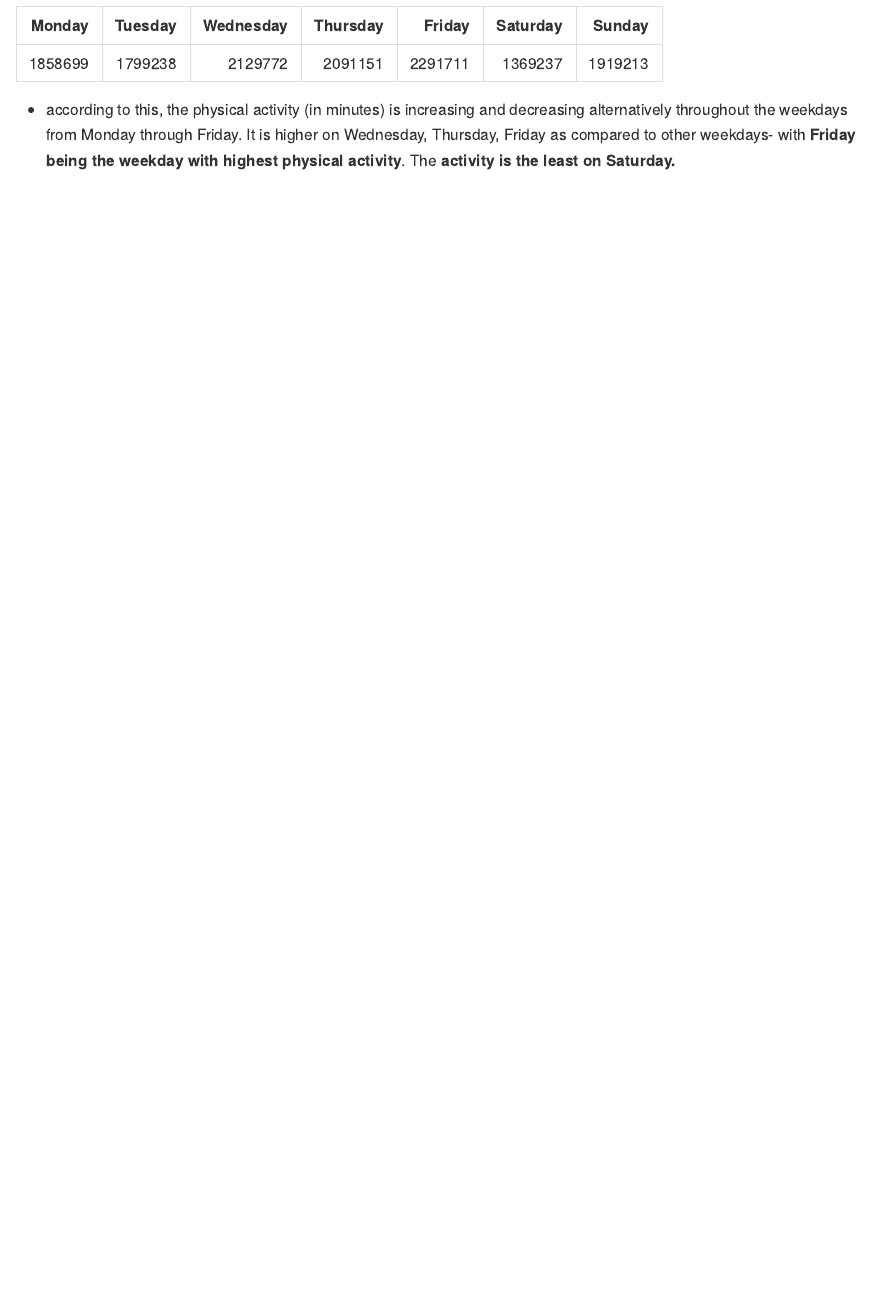
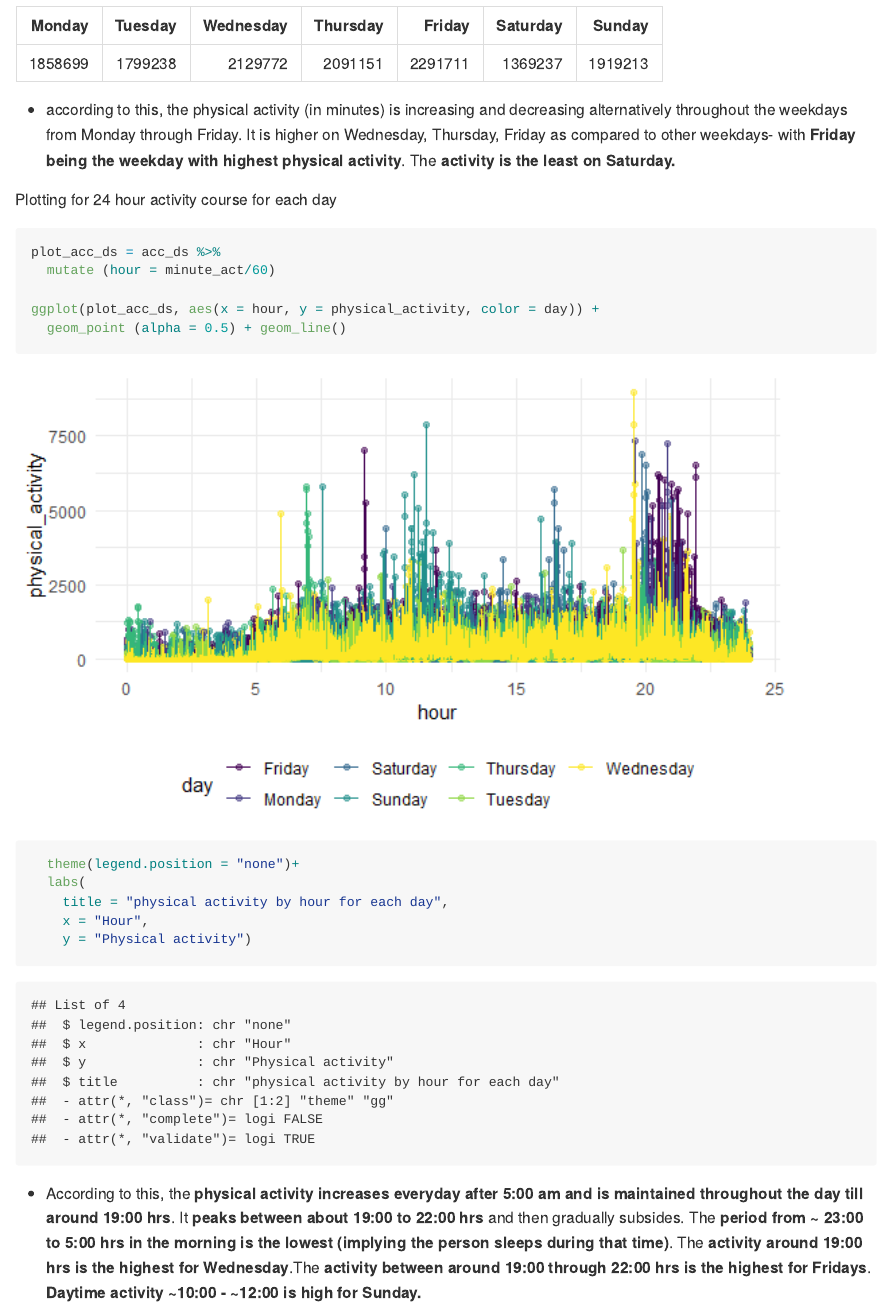
Before and after one commit to shivuDM/p8105_HW3_sm4956, an R Markdown document (p8105_HW3_sm4956.rmd): the page in a window 1100 px wide, from 5210 px down. The pictures show the output file p8105_HW3_sm4956.md that the author committed with the source, drawn offline in the style of GitHub; long lines of code are wrapped.

Commit message:
Problem 2 Part 3: Created a single-panel plot that shows the 24-hour activity time courses for each day. Used color to indicate day of the week Pattern observed from the graph noted.

````diff
--- a/p8105_HW3_sm4956.rmd
+++ b/p8105_HW3_sm4956.rmd
@@ -138,3 +138,19 @@ agg_acc_ds %>%
 ```
 
 * according to this, the physical activity (in minutes) is increasing and decreasing alternatively throughout the weekdays from Monday through Friday. It is higher on Wednesday, Thursday, Friday as compared to other weekdays- with **Friday being the weekday with highest physical activity**. The **activity is the least on Saturday.**
+
+Plotting for 24 hour activity course for each day
+```{r making plot, warning = FALSE}
+plot_acc_ds = acc_ds %>%
+  mutate (hour = minute_act/60)
+
+ggplot(plot_acc_ds, aes(x = hour, y = physical_activity, color = day)) +
+  geom_point (alpha = 0.5) + geom_line()
+  theme(legend.position = "none")+
+  labs(
+    title = "physical activity by hour for each day",
+    x = "Hour",
+    y = "Physical activity")
+```
+
+* According to this, the **physical activity increases everyday after 5:00 am and is maintained throughout the day till around 19:00 hrs**. It **peaks between about 19:00 to 22:00 hrs** and then gradually subsides. The **period from ~ 23:00 to 5:00 hrs in the morning is the lowest (implying the person sleeps during that time)**. The **activity around 19:00 hrs is the highest for Wednesday**.The **activity between around 19:00 through 22:00 hrs is the highest for Fridays**. **Daytime activity ~10:00 - ~12:00 is high for Sunday.**
````
Also changed, not shown: p8105_HW3_sm4956.md, p8105_HW3_sm4956_files/figure-gfm/making plot-1.png (added).
